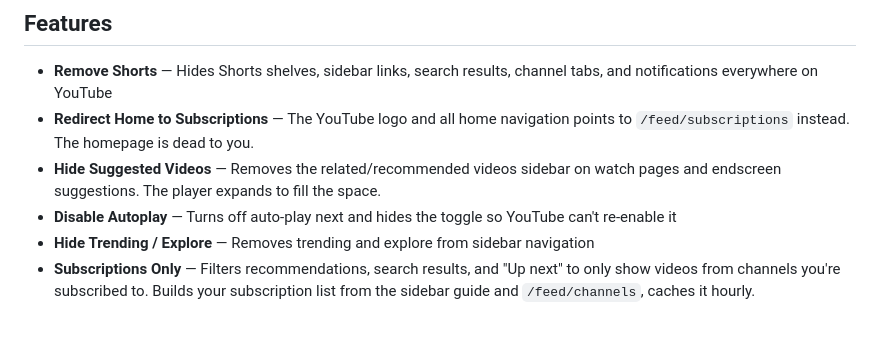
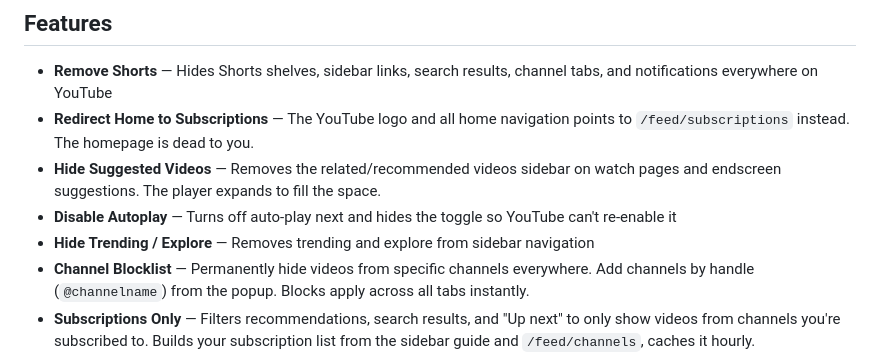
Before and after one commit to LLRHook/fix-youtube, a Markdown page: README.md, the part around one of its changes. GitHub-like rendering; blank space fills up the shorter version.

Commit message:
main
- Document channel blocklist in features list
- Mark roadmap item as completed

```diff
--- a/README.md
+++ b/README.md
@@ -9,6 +9,7 @@ A Chrome extension that takes back control of your YouTube experience. No Shorts
 - **Hide Suggested Videos** — Removes the related/recommended videos sidebar on watch pages and endscreen suggestions. The player expands to fill the space.
 - **Disable Autoplay** — Turns off auto-play next and hides the toggle so YouTube can't re-enable it
 - **Hide Trending / Explore** — Removes trending and explore from sidebar navigation
+- **Channel Blocklist** — Permanently hide videos from specific channels everywhere. Add channels by handle (`@channelname`) from the popup. Blocks apply across all tabs instantly.
 - **Subscriptions Only** — Filters recommendations, search results, and "Up next" to only show videos from channels you're subscribed to. Builds your subscription list from the sidebar guide and `/feed/channels`, caches it hourly.
 - **Hide Algorithmic Sections** — Removes "People also watched", "For you", "Recommended", "Breaking news", auto-generated Mixes, community posts, promoted shelves, and "Channels new to you" carousels. Matches section titles via JS and hides structural elements via CSS.
 - **Grid Layout Control** — Set videos per row (2-6) or leave on Auto
```
Also changed, not shown: other parts of README.md (+1 -1 lines).
